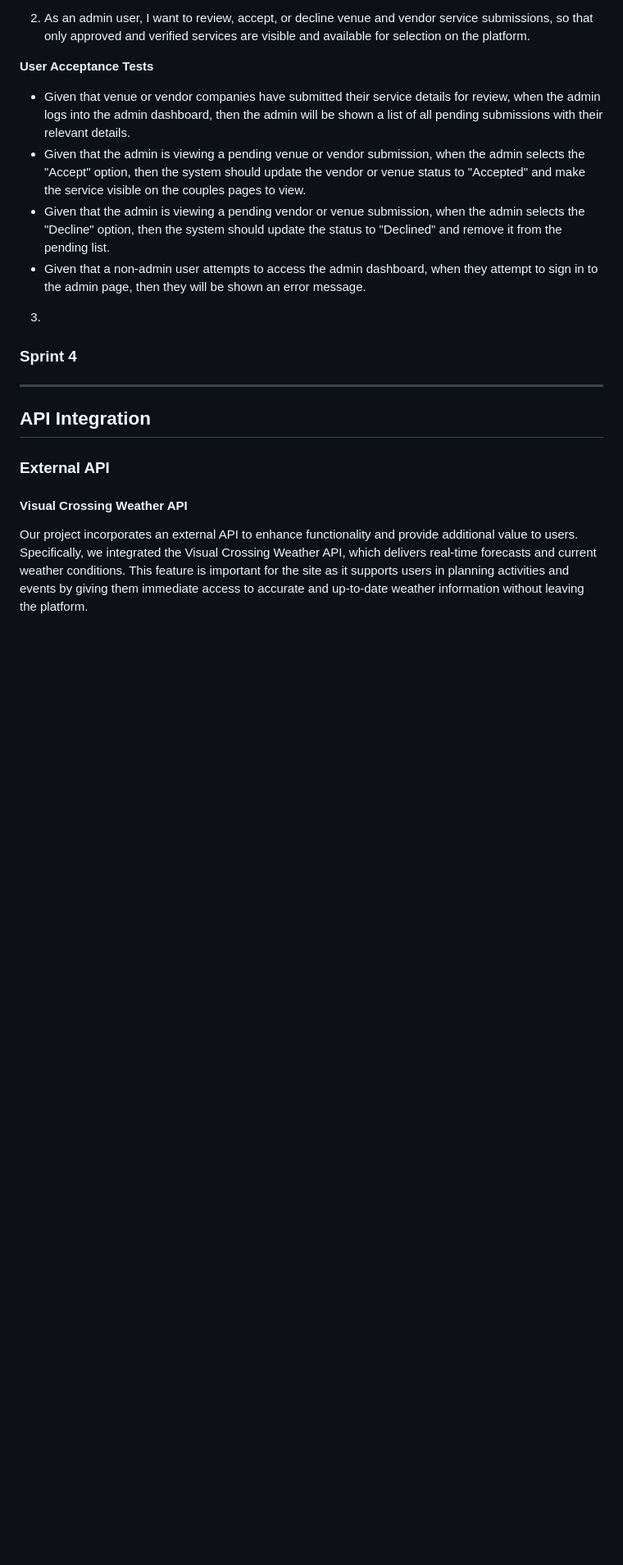
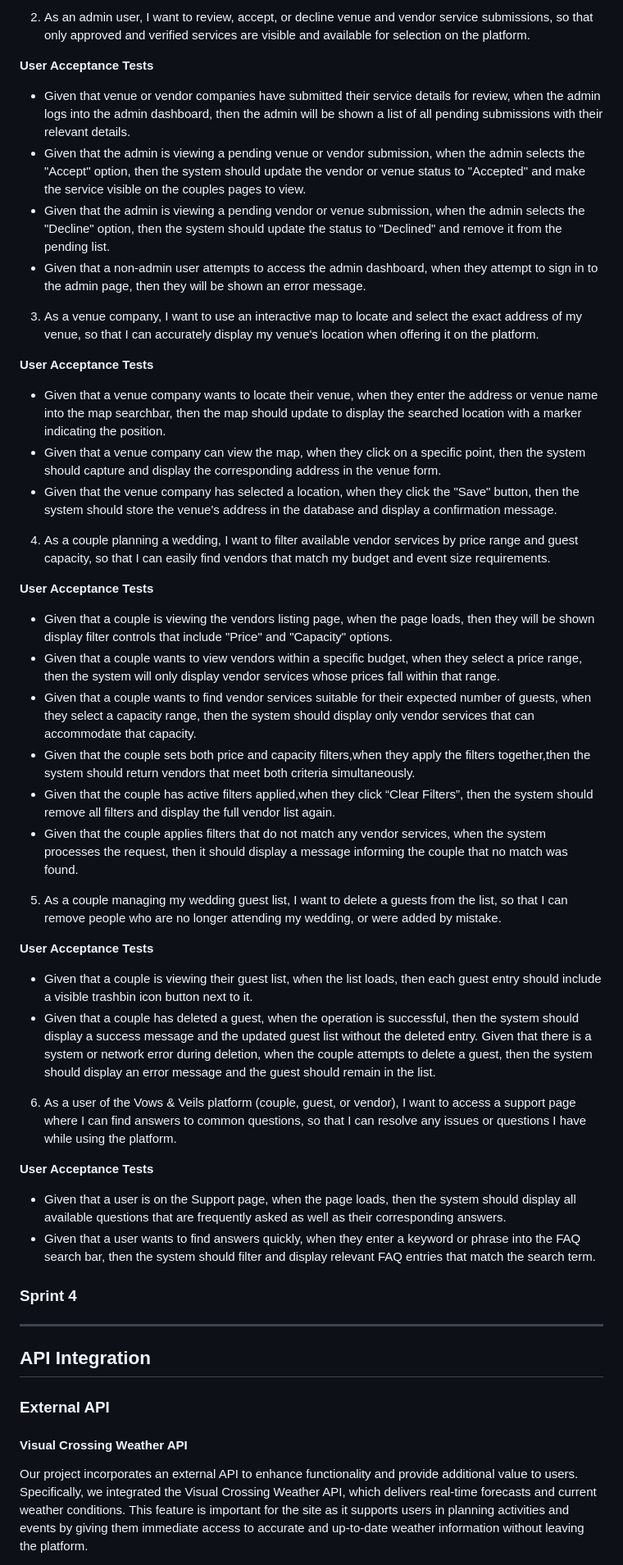
Before and after one commit to Pixel-Perfect-SDP/Vows-Veils-Documentation, a Markdown page: docs/README.md, the part around the change. Shown: that part at 82% size. Rendered like a GitHub page; blank space fills up the shorter version.

Commit message:
us sprint3

```diff
--- a/docs/README.md
+++ b/docs/README.md
@@ -624,7 +624,36 @@ Invitations page → Template Selection and Change of Template
 - Given that the admin is viewing a pending vendor or venue submission, when the admin selects the "Decline" option, then the system should update the status to "Declined" and remove it from the pending list.
 - Given that a non-admin user attempts to access the admin dashboard, when they attempt to sign in to the admin page, then they will be shown an error message.
 
-3.
+3. As a venue company, I want to use an interactive map to locate and select the exact address of my venue, so that I can accurately display my venue's location when offering it on the platform.
+
+**User Acceptance Tests**
+- Given that a venue company wants to locate their venue, when they enter the address or venue name into the map searchbar, then the map should update to display the searched location with a marker indicating the position.
+- Given that a venue company can view the map, when they click on a specific point, then the system should capture and display the corresponding address in the venue form.
+- Given that the venue company has selected a location, when they click the "Save" button, then the system should store the venue's address in the database and display a confirmation message.
+
+4. As a couple planning a wedding, I want to filter available vendor services by price range and guest capacity, so that I can easily find vendors that match my budget and event size requirements.
+
+**User Acceptance Tests**
+- Given that a couple is viewing the vendors listing page, when the page loads, then they will be shown display filter controls that include "Price" and "Capacity" options.
+- Given that a couple wants to view vendors within a specific budget, when they select a price range, then the system will only display vendor services whose prices fall within that range.
+- Given that a couple wants to find vendor services suitable for their expected number of guests, when they select a capacity range, then the system should display only vendor services that can accommodate that capacity.
+- Given that the couple sets both price and capacity filters,when they apply the filters together,then the system should return vendors that meet both criteria simultaneously.
+- Given that the couple has active filters applied,when they click “Clear Filters”, then the system should remove all filters and display the full vendor list again.
+- Given that the couple applies filters that do not match any vendor services, when the system processes the request, then it should display a message informing the couple that no match was found.
+
+5. As a couple managing my wedding guest list, I want to delete a guests from the list, so that I can remove people who are no longer attending my wedding, or were added by mistake.
+
+**User Acceptance Tests**
+- Given that a couple is viewing their guest list, when the list loads, then each guest entry should include a visible trashbin icon button next to it.
+- Given that a couple has deleted a guest, when the operation is successful, then the system should display a success message  and the updated guest list without the deleted entry.
+Given that there is a system or network error during deletion, when the couple attempts to delete a guest, then the system should display an error message and the guest should remain in the list.
+
+6. As a user of the Vows & Veils platform (couple, guest, or vendor), I want to access a support page where I can find answers to common questions, so that I can resolve any issues or questions I have while using the platform.
+
+**User Acceptance Tests**
+- Given that a user is on the Support page, when the page loads, then the system should display all available questions that are frequently asked as well as their corresponding answers.
+-  Given that a user wants to find answers quickly, when they enter a keyword or phrase into the FAQ search bar, then the system should filter and display relevant FAQ entries that match the search term.
+
 
 ### Sprint 4
 
```
